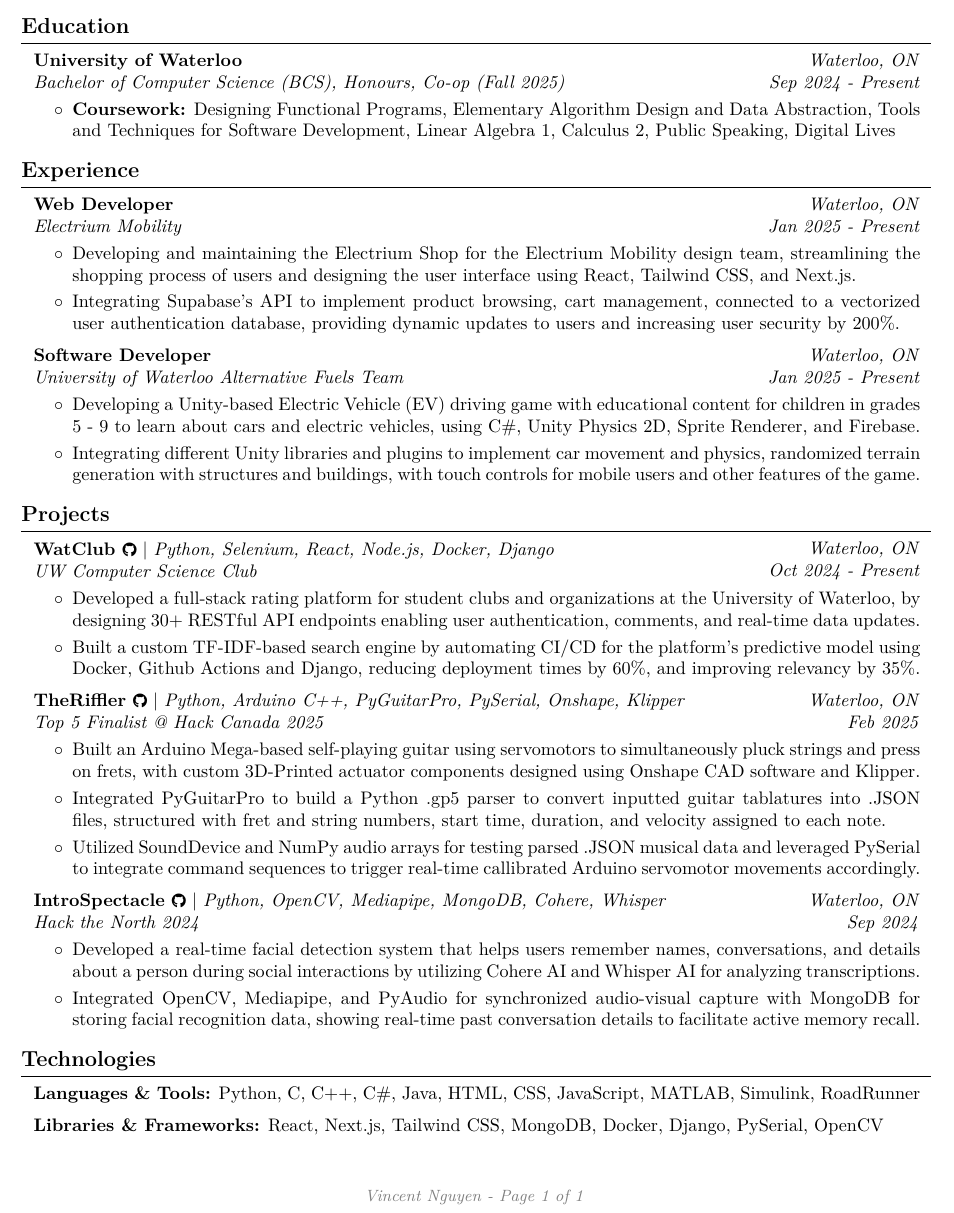
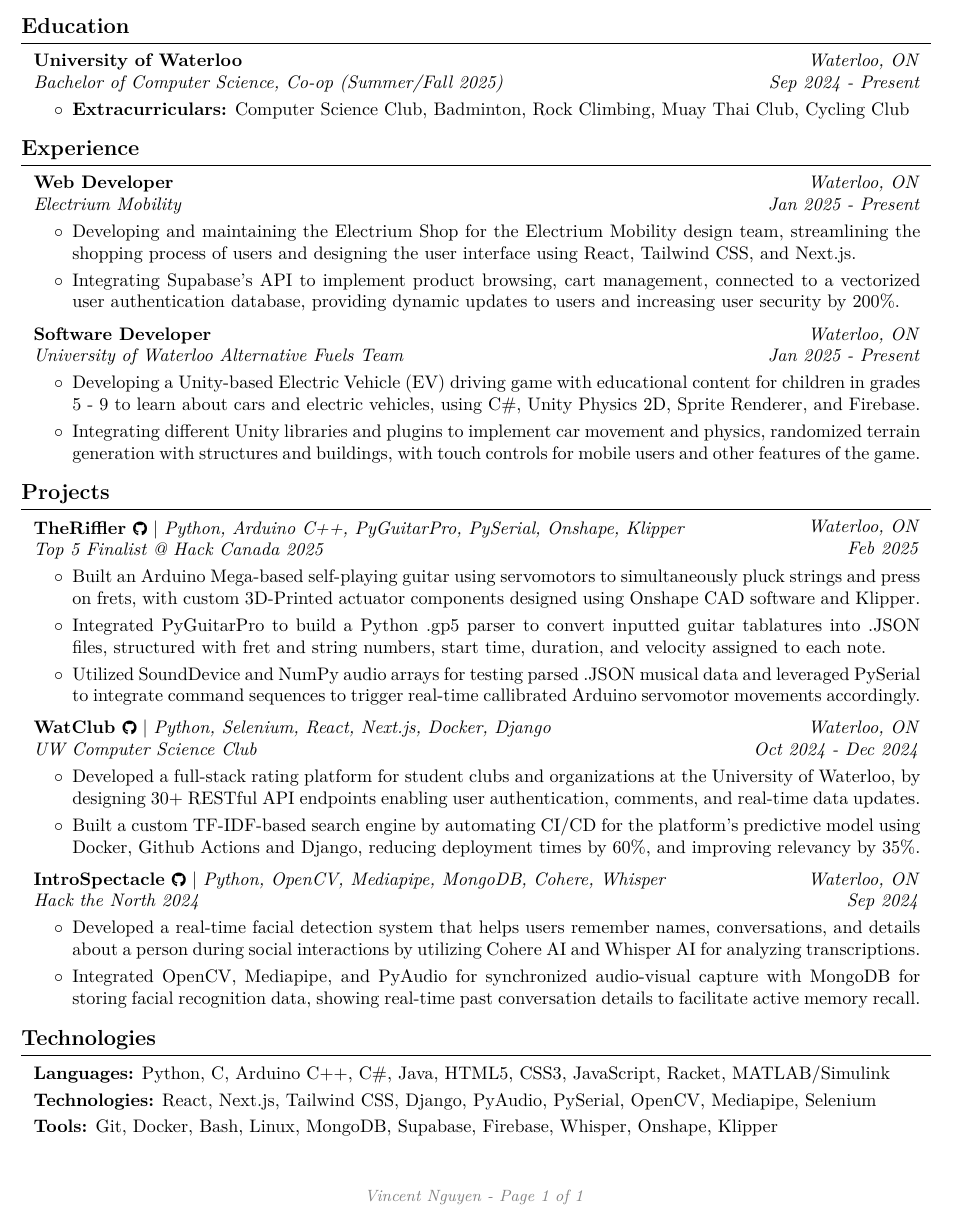
Before and after one commit to vinny-nguyen/dumbahh, a LaTeX CV (Vincent Nguyen Resume.tex): part of the page, cut so that both start at the same text. Compiled offline with pdfLaTeX.

Commit message:
Update Vincent Nguyen Resume.tex

```diff
--- a/Vincent Nguyen Resume.tex
+++ b/Vincent Nguyen Resume.tex
@@ -229,19 +226,16 @@
         \textit{Sep 2024 - Present}}
             \textbf{University of Waterloo}
 
-            \textit{Bachelor of Computer Science (BCS), Honours, Co-op (Fall 2025)}
+            \textit{Bachelor of Computer Science, Co-op (Summer/Fall 2025)}
         \end{twocolentry}
 
         \vspace{0.10 cm}
         \begin{onecolentry}
             \begin{highlights}
-                \item \textbf{Coursework:} Designing Functional Programs, Elementary Algorithm Design and Data Abstraction, Tools and Techniques for Software Development, Linear Algebra 1, Calculus 2, Public Speaking, Digital Lives
-                % \item \textbf{Extracurriculars:} Computer Science Club, Badminton, Rock Climbing, Muay Thai Club, Cycling Club
+                % \item \textbf{Coursework:} Designing Functional Programs, Elementary Algorithm Design and Data Abstraction, Tools and Techniques for Software Development, Linear Algebra 1, Calculus 2, Public Speaking, Digital Lives
+                \item \textbf{Extracurriculars:} Computer Science Club, Badminton, Rock Climbing, Muay Thai Club, Cycling Club
             \end{highlights}
         \end{onecolentry}
-
-
-
 
     \section{Experience}
 
@@ -286,27 +280,6 @@
 
     \section{Projects}
 
-\begin{twocolentry}{
-        \textit{Waterloo, ON}
-
-        \textit{Oct 2024 - Present}}
-            \textbf{\textbf{WatClub }}\mbox{\hrefWithoutArrow{https://github.com/Brucewang15/WatClub}{\color{black}{\footnotesize\faGithub}}} $|$ \emph{Python, Selenium, React, Node.js, Docker, Django}
-
-            \textit{UW Computer Science Club}
-        \end{twocolentry}
-
-        \vspace{0.10 cm}
-        \begin{onecolentry}
-            \begin{highlights}
-                \item Developed a full-stack rating platform for student clubs and organizations at the University of Waterloo, by
-designing 30+ RESTful API endpoints enabling user authentication, comments, and real-time data updates.
-                \item Built a custom TF-IDF-based search engine by automating CI/CD for the platform's predictive model using Docker, Github Actions and Django, reducing deployment times by 60\%, and improving relevancy by 35\%.
-
-            \end{highlights}
-        \end{onecolentry}
-
-        \vspace{0.2 cm}
-
        \begin{twocolentry}{
          \textit{Waterloo, ON}
 
@@ -326,6 +299,26 @@
             \end{highlights}
         \end{onecolentry}
 
+    \vspace{0.2 cm}
+
+\begin{twocolentry}{
+        \textit{Waterloo, ON}
+
+        \textit{Oct 2024 - Dec 2024}}
+            \textbf{\textbf{WatClub }}\mbox{\hrefWithoutArrow{https://github.com/Brucewang15/WatClub}{\color{black}{\footnotesize\faGithub}}} $|$ \emph{Python, Selenium, React, Next.js, Docker, Django}
+
+            \textit{UW Computer Science Club}
+        \end{twocolentry}
+
+        \vspace{0.10 cm}
+        \begin{onecolentry}
+            \begin{highlights}
+                \item Developed a full-stack rating platform for student clubs and organizations at the University of Waterloo, by
+designing 30+ RESTful API endpoints enabling user authentication, comments, and real-time data updates.
+                \item Built a custom TF-IDF-based search engine by automating CI/CD for the platform's predictive model using Docker, Github Actions and Django, reducing deployment times by 60\%, and improving relevancy by 35\%.
+
+            \end{highlights}
+        \end{onecolentry}
 
         \vspace{0.2 cm}
 
@@ -353,13 +346,18 @@
 
 
         \begin{onecolentry}
-            \textbf{Languages \& Tools:} Python, C, C++, C\#, Java, HTML, CSS, JavaScript, MATLAB, Simulink, RoadRunner
+            \textbf{Languages:} Python, C, Arduino C++, C\#, Java, HTML5, CSS3, JavaScript, Racket, MATLAB/Simulink
         \end{onecolentry}
 
-        \vspace{0.2 cm}
+        \vspace{0.1 cm}
 
         \begin{onecolentry}
-            \textbf{Libraries \& Frameworks:} React, Next.js, Tailwind CSS, MongoDB, Docker, Django, PySerial, OpenCV\end{onecolentry}
+            \textbf{Technologies:} React, Next.js, Tailwind CSS, Django, PyAudio, PySerial, OpenCV, Mediapipe, Selenium \end{onecolentry}
+
+        \vspace{0.1 cm}
+
+        \begin{onecolentry}
+            \textbf{Tools:} Git, Docker, Bash, Linux, MongoDB, Supabase, Firebase, Whisper, Onshape, Klipper\end{onecolentry}
 
 
 
```
Also changed, not shown: Vincent Nguyen Resume.tex (3 more changed lines).
